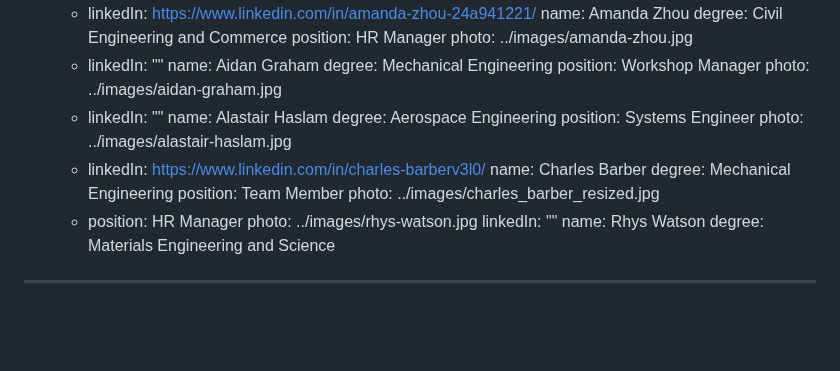
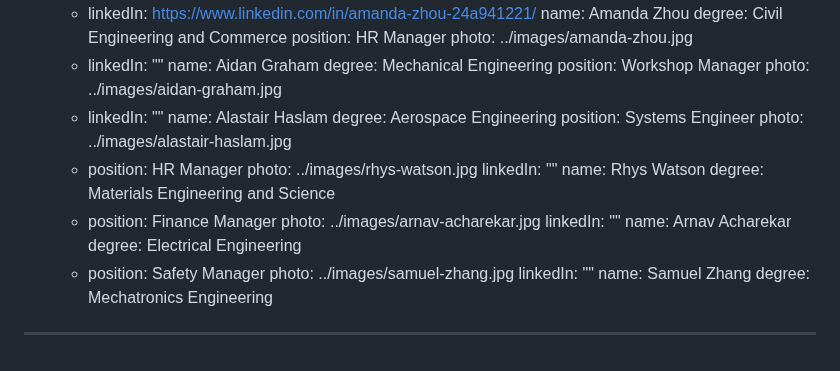
Before and after one commit to monash-human-power/MHP-website, a Markdown page: src/markdown/team.md, the part around the change. GitHub-like rendering; blank space fills up the shorter version.

Commit message:
Update MHP “team”

```diff
--- a/src/markdown/team.md
+++ b/src/markdown/team.md
@@ -464,16 +464,21 @@ subteam:
         degree: Aerospace Engineering
         position: Systems Engineer
         photo: ../images/alastair-haslam.jpg
-      - linkedIn: https://www.linkedin.com/in/charles-barberv3l0/
-        name: Charles Barber
-        degree: Mechanical Engineering
-        position: Team Member
-        photo: ../images/charles_barber_resized.jpg
       - position: HR Manager
         photo: ../images/rhys-watson.jpg
         linkedIn: ""
         name: Rhys Watson
         degree: Materials Engineering and Science
+      - position: Finance Manager
+        photo: ../images/arnav-acharekar.jpg
+        linkedIn: ""
+        name: Arnav Acharekar
+        degree: Electrical Engineering
+      - position: Safety Manager
+        photo: ../images/samuel-zhang.jpg
+        linkedIn: ""
+        name: Samuel Zhang
+        degree: Mechatronics Engineering
 ---
 
 <!--
```
